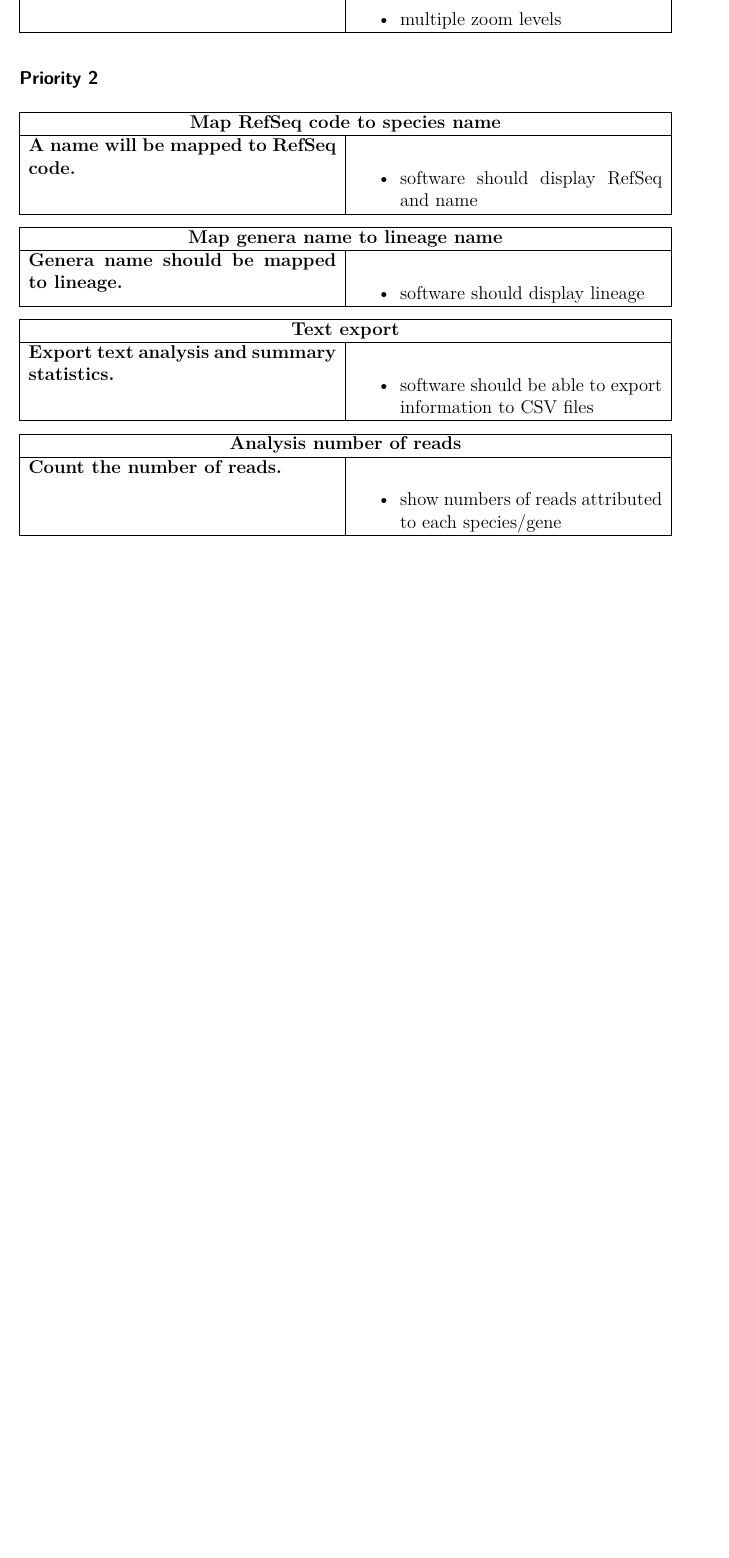
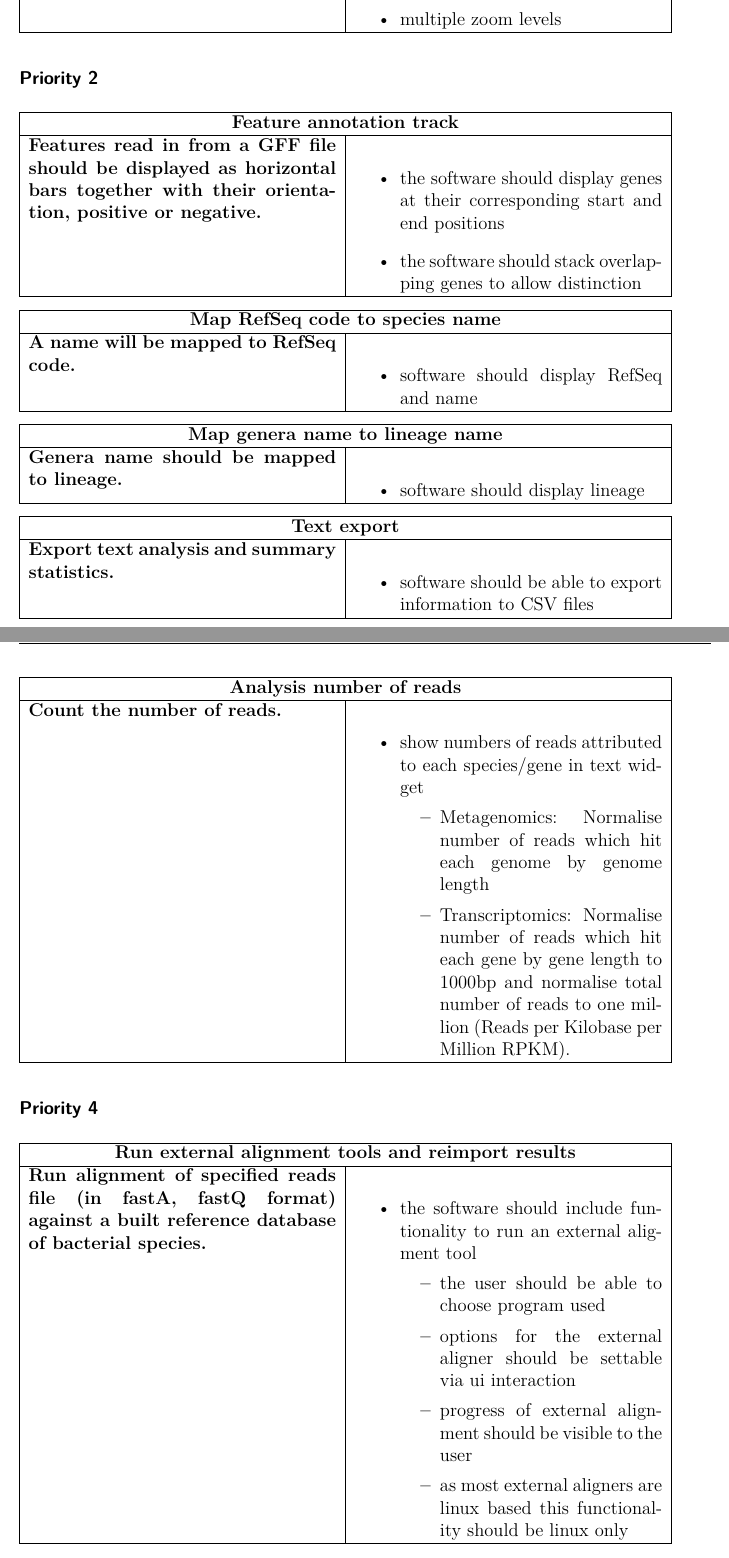
Before and after one commit to colindaven/genometa, a LaTeX document (documentation/pflichtenheft/pflichtenheft.tex): part of page 8 of 13 before the commit and two parts of pages 8 and 9 of 14 after it, the two joined at a grey line, cut so that both start at the same text, the shorter picture padded with empty space. Compiled offline with pdfLaTeX; the source files are stored in an older character set and shown here as Unicode; an older LaTeX class or package is replaced by its successor.

Commit message:
commit rev0.4 of pflichtenheft update compiled version

```diff
--- a/documentation/pflichtenheft/pflichtenheft.tex
+++ b/documentation/pflichtenheft/pflichtenheft.tex
@@ -283,6 +284,21 @@ This section will list the functional and non-functional requirements as specifi
 
 \begin{tabular}{|p{7cm}|p{7cm}|}
 \hline
+\multicolumn{2}{|c|}{\textbf{Feature annotation track}}\\
+\hline
+\textbf{Features read in from a GFF file should be displayed as horizontal bars together with their orientation,
+positive or negative.}
+&
+\begin{itemize}
+	\item the software should display genes at their corresponding start and end positions
+	\item the software should stack overlapping genes to allow distinction
+\end{itemize}
+\\
+\hline
+\end{tabular}
+
+\begin{tabular}{|p{7cm}|p{7cm}|}
+\hline
 \multicolumn{2}{|c|}{\textbf{Map RefSeq code to species name}}\\
 \hline
 \textbf{A name will be mapped to RefSeq code.}
@@ -327,7 +343,34 @@ This section will list the functional and non-functional requirements as specifi
 \textbf{Count the number of reads.}
 &
 \begin{itemize}
-	\item show numbers of reads attributed to each species/gene
+	\item show numbers of reads attributed to each species/gene in text widget
+	\begin{itemize}
+	\item Metagenomics: Normalise number of reads which hit each genome by genome length
+  \item Transcriptomics: Normalise number of reads which hit each gene by gene length to 1000bp
+and normalise total number of reads to one million (Reads per Kilobase per Million RPKM).
+\end{itemize}
+\end{itemize}
+\\
+\hline
+\end{tabular}
+
+\subsubsection{Priority 4}
+
+\begin{tabular}{|p{7cm}|p{7cm}|}
+\hline
+\multicolumn{2}{|c|}{\textbf{Run external alignment tools and reimport results}}\\
+\hline
+\textbf{Run alignment of specified reads file (in fastA, fastQ format) against a built reference database of
+bacterial species.}
+&
+\begin{itemize}
+	\item the software should include funtionality to run an external aligment tool
+	\begin{itemize}
+	\item the user should be able to choose program used
+	\item options for the external aligner should be settable via ui interaction
+	\item progress of external alignment should be visible to the user
+	\item as most external aligners are linux based this functionality should be linux only
+\end{itemize}
 \end{itemize}
 \\
 \hline
```
Also changed, not shown: documentation/pflichtenheft/compiled/pflichtenheft.pdf, documentation/pflichtenheft/pflichtenheft.tex (13 more changed lines).
